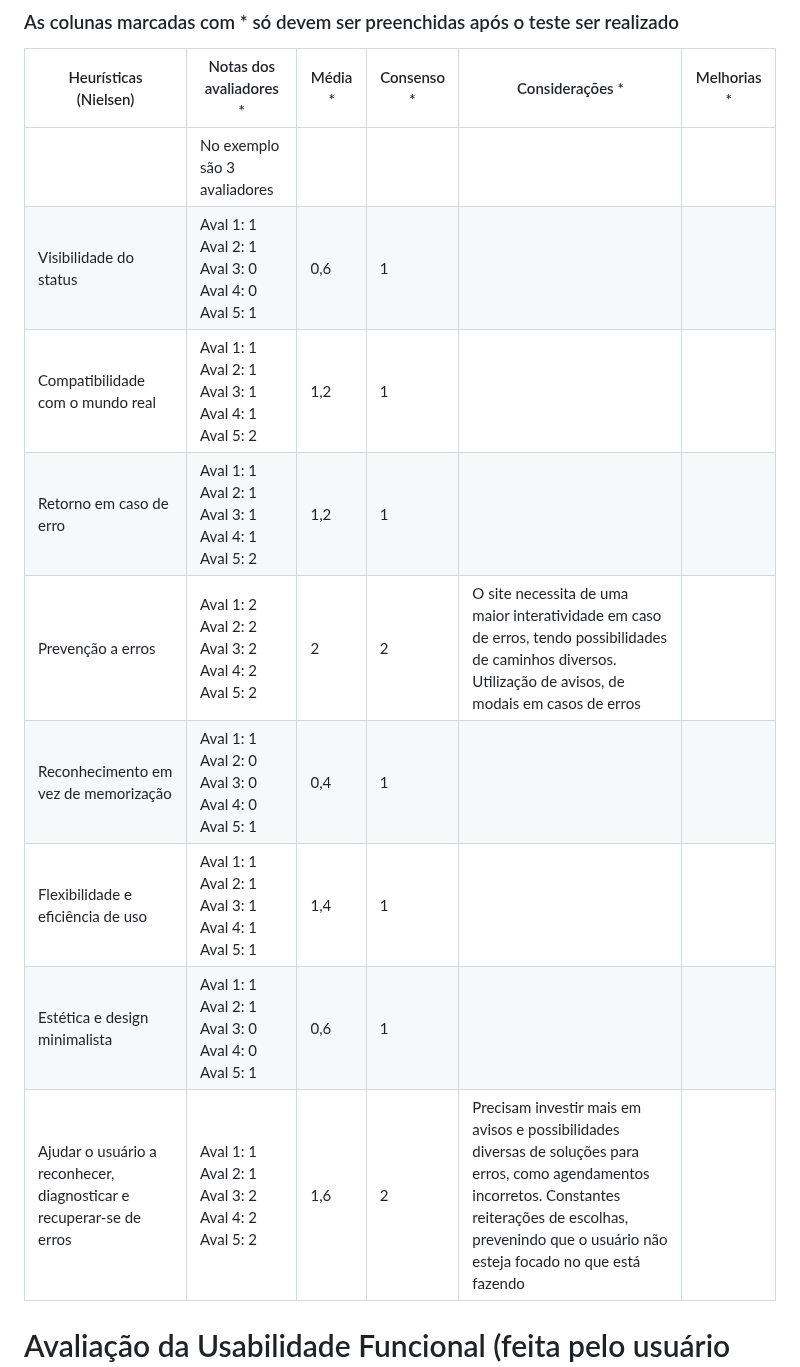
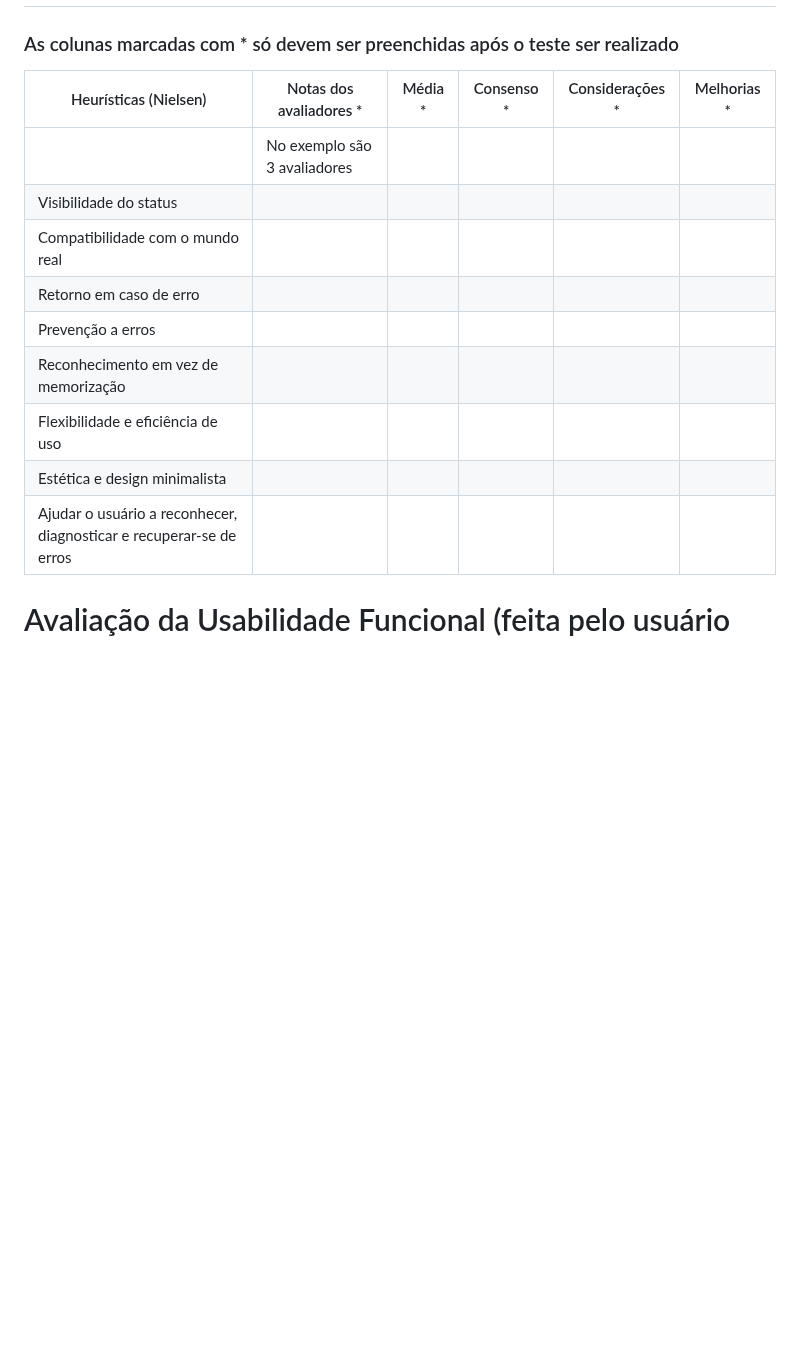
Before and after one commit to ICEI-PUC-Minas-PMV-ADS/pmv-ads-2024-1-e2-proj-int-t4-HmoreH, a Markdown page: docs/10-Plano de Testes de Usabilidade.md, the part around the change. Drawn GitHub-style; blank space fills up the shorter version.

```diff
--- a/docs/10-Plano de Testes de Usabilidade.md
+++ b/docs/10-Plano de Testes de Usabilidade.md
@@ -46,14 +46,14 @@ Escala de avaliação
 |Heurísticas (Nielsen)	|Notas dos avaliadores *	|Média *	|Consenso *   | Considerações *   |Melhorias *   |
 |--------------------|------------------------------|-----------|-------------|---------------------|------------|
 |                    | No exemplo são 3 avaliadores |           |             |                     |            |
-|Visibilidade do status | Aval 1: 1 <br>Aval 2: 1 <br>Aval 3: 0 <br>Aval 4: 0 <br>Aval 5: 1|0,6 | 1|       |     |
-|Compatibilidade com o mundo real |	Aval 1: 1 <br>Aval 2: 1 <br>Aval 3: 1 <br>Aval 4: 1 <br>Aval 5: 2 |1,2 |1 |
-|Retorno em caso de erro | Aval 1: 1 <br>Aval 2: 1 <br>Aval 3: 1 <br>Aval 4: 1 <br>Aval 5: 2 |1,2 |1 |  |  |
-|Prevenção a erros | Aval 1: 2 <br>Aval 2: 2 <br>Aval 3: 2 <br>Aval 4: 2 <br>Aval 5: 2 |2 |2 | O site necessita de uma maior interatividade em caso de erros, tendo possibilidades de caminhos diversos. Utilização de avisos, de modais em casos de erros |
-|Reconhecimento em vez de memorização | Aval 1: 1 <br>Aval 2: 0 <br>Aval 3: 0 <br>Aval 4: 0 <br>Aval 5: 1 |0,4 |1 |	 |  |
-|Flexibilidade e eficiência de uso | Aval 1: 1 <br>Aval 2: 1 <br>Aval 3: 1 <br>Aval 4: 1 <br>Aval 5: 1 |1,4 |1 |  |  |
-|Estética e design minimalista | Aval 1: 1 <br>Aval 2: 1 <br>Aval 3: 0 <br>Aval 4: 0 <br>Aval 5: 1 |0,6	|1 |  |  |
-|Ajudar o usuário a reconhecer, diagnosticar e recuperar-se de erros | Aval 1: 1 <br>Aval 2: 1 <br>Aval 3: 2 <br>Aval 4: 2 <br>Aval 5: 2 |1,6 |2 |Precisam investir mais em avisos e possibilidades diversas de soluções para erros, como agendamentos incorretos.	Constantes reiterações de escolhas, prevenindo que o usuário não esteja focado no que está fazendo |  |
+|Visibilidade do status | | | |       |     |
+|Compatibilidade com o mundo real | | | |
+|Retorno em caso de erro |  | | |  |  |
+|Prevenção a erros |  | | | |
+|Reconhecimento em vez de memorização |  |   | |	 |  |
+|Flexibilidade e eficiência de uso |  | | |  |  |
+|Estética e design minimalista |  |	| |  |  |
+|Ajudar o usuário a reconhecer, diagnosticar e recuperar-se de erros | | | | |  |
 
 
 # Avaliação da Usabilidade Funcional (feita pelo usuário que faz transações – casos de uso) – Dinâmica
```
